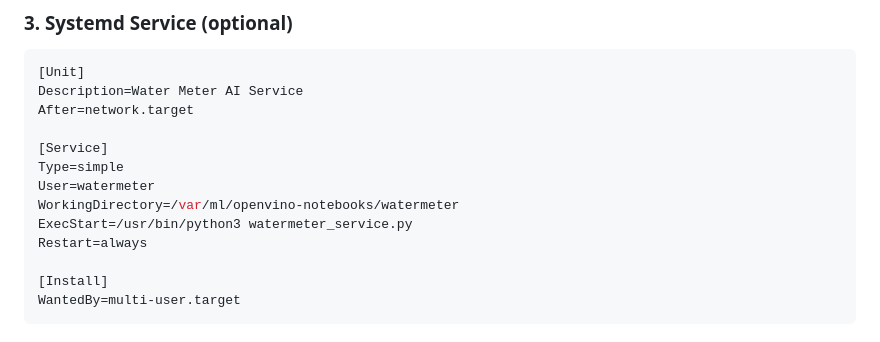
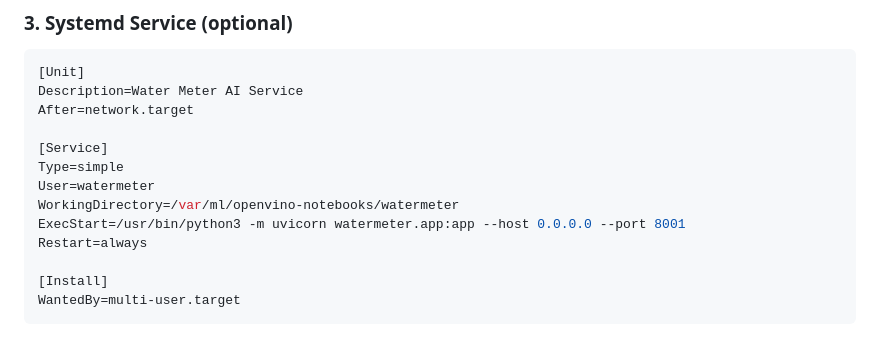
Before and after one commit to zeroflow/watermeter-inference, a Markdown page: README.md, the part around the change. Drawn GitHub-style.

```diff
--- a/README.md
+++ b/README.md
@@ -274,7 +274,7 @@ After=network.target
 Type=simple
 User=watermeter
 WorkingDirectory=/var/ml/openvino-notebooks/watermeter
-ExecStart=/usr/bin/python3 watermeter_service.py
+ExecStart=/usr/bin/python3 -m uvicorn watermeter.app:app --host 0.0.0.0 --port 8001
 Restart=always
 
 [Install]
```
Also changed, not shown: Progress.md (+1 -1 lines), QUICKSTART.md (+2 -2 lines).
